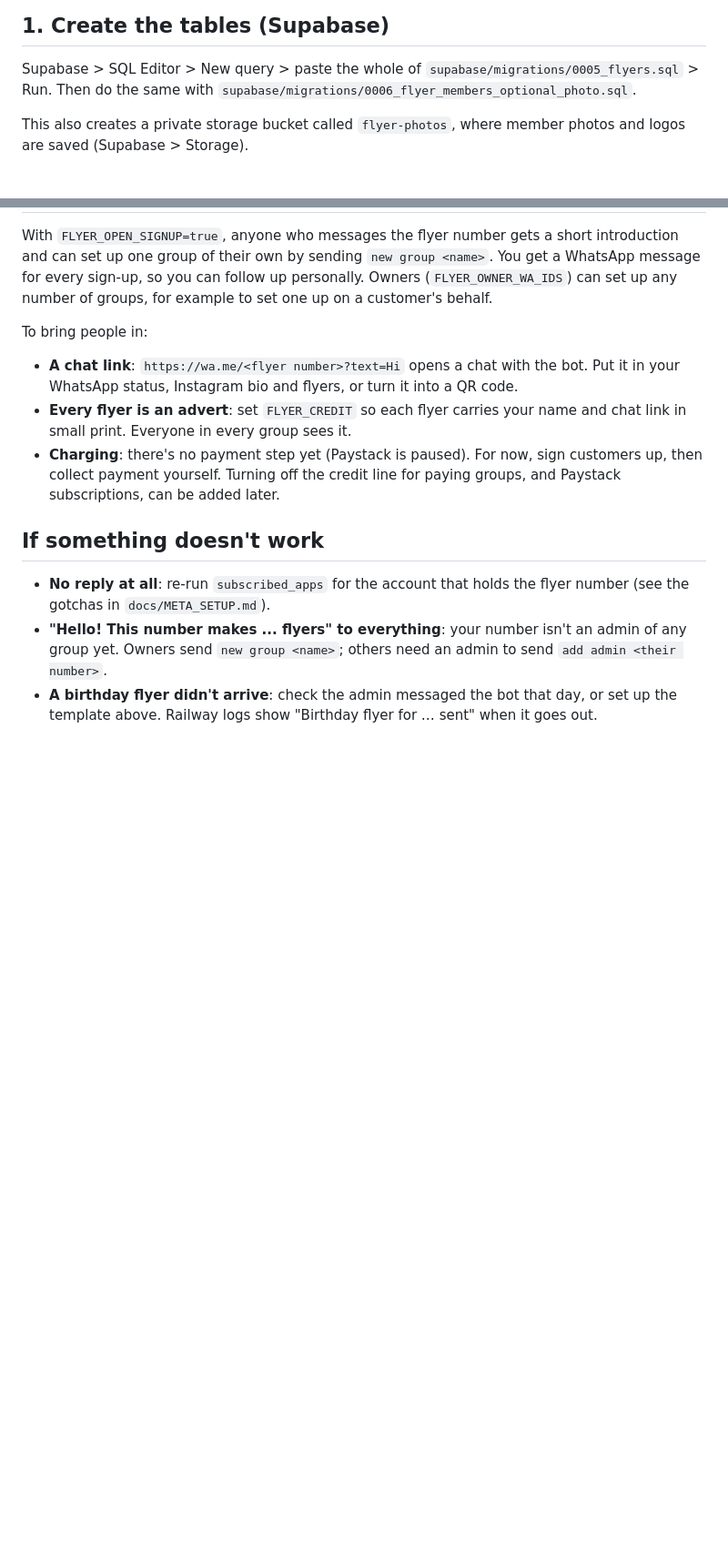
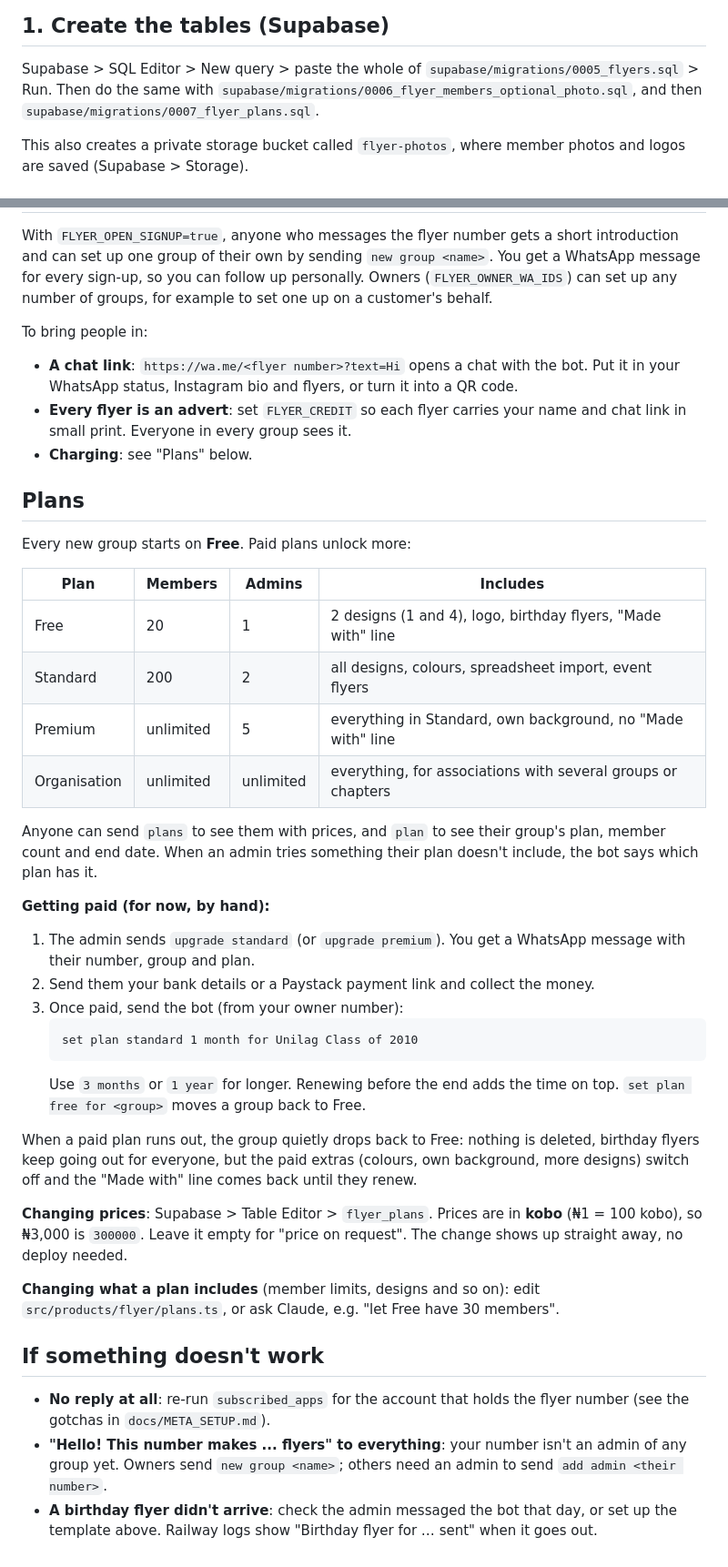
Before and after one commit to nsikakjon/WhatsApp-AI-Tool, a Markdown page: docs/FLYERS.md, 2 parts joined by grey strips. Shown at 91% size. Drawn GitHub-style; blank space fills up the shorter version.

Commit message:
Explain flyer plans, upgrades and changing prices in the guide
Co-Authored-By: Claude Opus 5.5 (1M context) <noreply@anthropic.com>
Claude-Session: https://claude.ai/code/session_01Cf7asLmbtM5qTn7WHohjxg

````diff
--- a/docs/FLYERS.md
+++ b/docs/FLYERS.md
@@ -24,7 +24,8 @@ and an admin forwards the flyer, which takes a few seconds:
 
 Supabase > SQL Editor > New query > paste the whole of
 `supabase/migrations/0005_flyers.sql` > Run. Then do the same with
-`supabase/migrations/0006_flyer_members_optional_photo.sql`.
+`supabase/migrations/0006_flyer_members_optional_photo.sql`, and then
+`supabase/migrations/0007_flyer_plans.sql`.
 
 This also creates a private storage bucket called `flyer-photos`, where
 member photos and logos are saved (Supabase > Storage).
@@ -199,9 +200,46 @@ To bring people in:
   into a QR code.
 - **Every flyer is an advert**: set `FLYER_CREDIT` so each flyer carries your
   name and chat link in small print. Everyone in every group sees it.
-- **Charging**: there's no payment step yet (Paystack is paused). For now,
-  sign customers up, then collect payment yourself. Turning off the credit
-  line for paying groups, and Paystack subscriptions, can be added later.
+- **Charging**: see "Plans" below.
+
+## Plans
+
+Every new group starts on **Free**. Paid plans unlock more:
+
+| Plan         | Members   | Admins    | Includes                                                        |
+| ------------ | --------- | --------- | --------------------------------------------------------------- |
+| Free         | 20        | 1         | 2 designs (1 and 4), logo, birthday flyers, "Made with" line    |
+| Standard     | 200       | 2         | all designs, colours, spreadsheet import, event flyers          |
+| Premium      | unlimited | 5         | everything in Standard, own background, no "Made with" line     |
+| Organisation | unlimited | unlimited | everything, for associations with several groups or chapters    |
+
+Anyone can send `plans` to see them with prices, and `plan` to see their
+group's plan, member count and end date. When an admin tries something their
+plan doesn't include, the bot says which plan has it.
+
+**Getting paid (for now, by hand):**
+
+1. The admin sends `upgrade standard` (or `upgrade premium`). You get a
+   WhatsApp message with their number, group and plan.
+2. Send them your bank details or a Paystack payment link and collect the money.
+3. Once paid, send the bot (from your owner number):
+   ```
+   set plan standard 1 month for Unilag Class of 2010
+   ```
+   Use `3 months` or `1 year` for longer. Renewing before the end adds the
+   time on top. `set plan free for <group>` moves a group back to Free.
+
+When a paid plan runs out, the group quietly drops back to Free: nothing is
+deleted, birthday flyers keep going out for everyone, but the paid extras
+(colours, own background, more designs) switch off and the "Made with" line
+comes back until they renew.
+
+**Changing prices**: Supabase > Table Editor > `flyer_plans`. Prices are in
+**kobo** (₦1 = 100 kobo), so ₦3,000 is `300000`. Leave it empty for "price on
+request". The change shows up straight away, no deploy needed.
+
+**Changing what a plan includes** (member limits, designs and so on): edit
+`src/products/flyer/plans.ts`, or ask Claude, e.g. "let Free have 30 members".
 
 ## If something doesn't work
 
````
